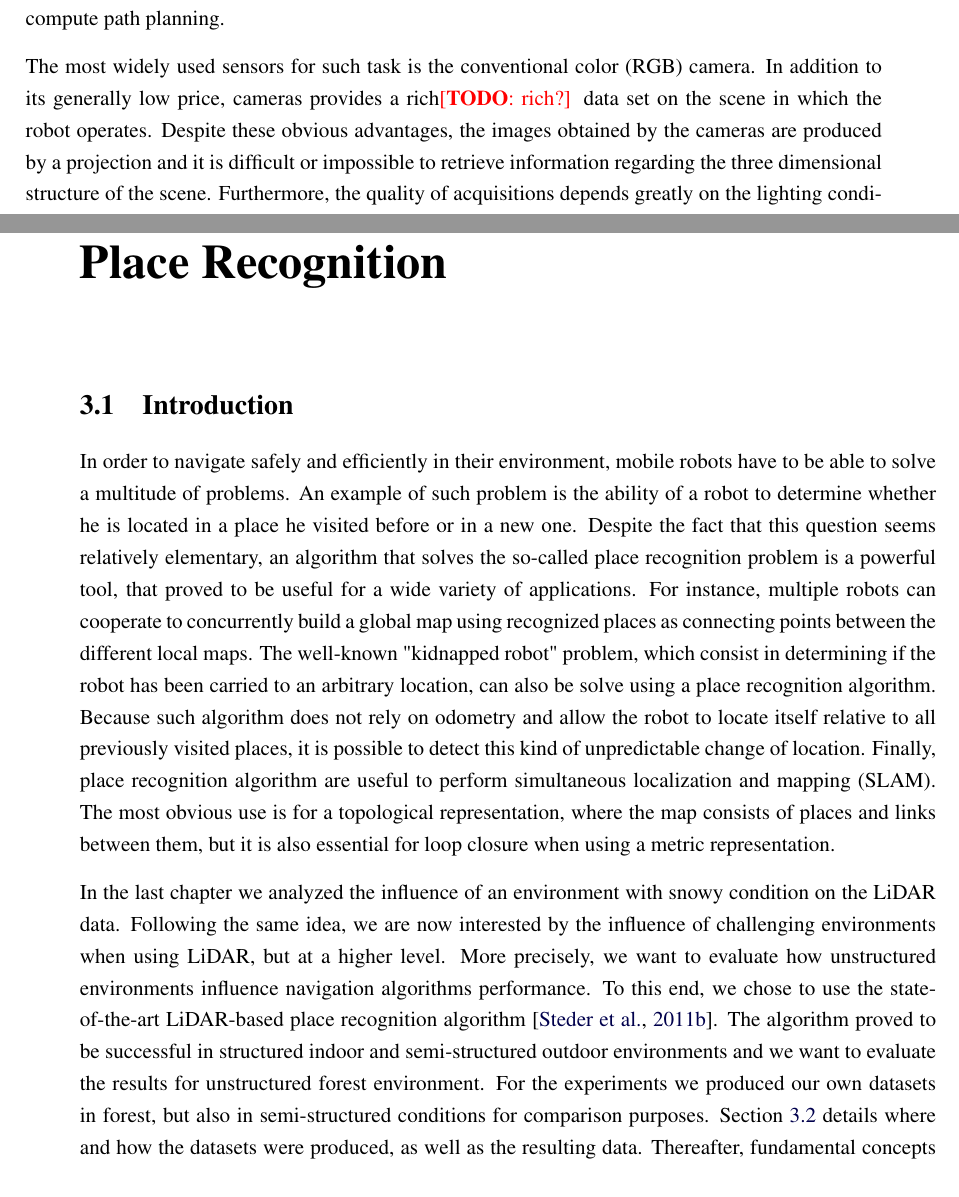
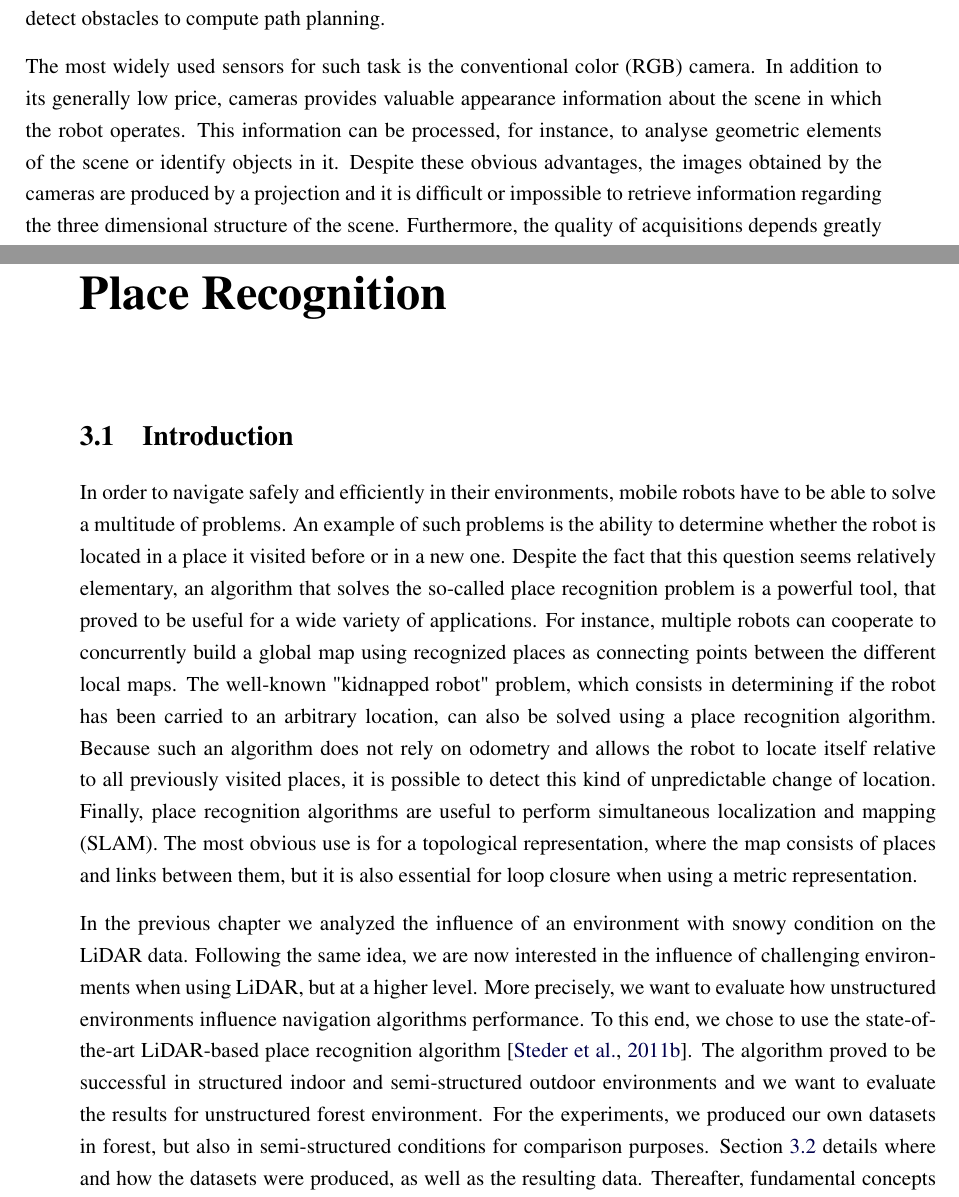
Before and after one commit to smichaud/ThesisMaster, a LaTeX thesis (Thesis/907192552.tex, which reads Thesis/tex/chap_slam/intro.tex, Thesis/tex/pre/intro.tex): two parts of pages 14 and 39 of 62, joined at a grey line, cut so that both start at the same text. Compiled offline with pdfLaTeX.

Commit message:
finished JF correction for intro and intro chap3

```diff
--- a/Thesis/tex/chap_slam/intro.tex
+++ b/Thesis/tex/chap_slam/intro.tex
@@ -1,6 +1,6 @@
 \section{Introduction}
 \label{sec:chap_slam_intro}
 
-In order to navigate safely and efficiently in their environment, mobile robots have to be able to solve a multitude of problems. An example of such problem is the ability of a robot to determine whether he is located in a place he visited before or in a new one.  Despite the fact that this question seems relatively elementary, an algorithm that solves the so-called place recognition problem is a powerful tool, that proved to be useful for a wide variety of applications. For instance, multiple robots can cooperate to concurrently build a global map using recognized places as connecting points between the different local maps. The well-known "kidnapped robot" problem, which consist in determining if the robot has been carried to an arbitrary location, can also be solve using a place recognition algorithm. Because such algorithm does not rely on odometry and allow the robot to locate itself relative to all previously visited places, it is possible to detect this kind of unpredictable change of location. Finally, place recognition algorithm are useful to perform \gls*{slam}. The most obvious use is for a topological representation, where the map consists of places and links between them, but it is also essential for loop closure when using a metric representation.
+In order to navigate safely and efficiently in their environments, mobile robots have to be able to solve a multitude of problems. An example of such problems is the ability to determine whether the robot is located in a place it visited before or in a new one.  Despite the fact that this question seems relatively elementary, an algorithm that solves the so-called place recognition problem is a powerful tool, that proved to be useful for a wide variety of applications. For instance, multiple robots can cooperate to concurrently build a global map using recognized places as connecting points between the different local maps. The well-known "kidnapped robot" problem, which consists in determining if the robot has been carried to an arbitrary location, can also be solved using a place recognition algorithm. Because such an algorithm does not rely on odometry and allows the robot to locate itself relative to all previously visited places, it is possible to detect this kind of unpredictable change of location. Finally, place recognition algorithms are useful to perform \gls*{slam}. The most obvious use is for a topological representation, where the map consists of places and links between them, but it is also essential for loop closure when using a metric representation.
 
-In the last chapter we analyzed the influence of an environment with snowy condition on the \gls*{lidar} data. Following the same idea, we are now interested by the influence of challenging environments when using \gls*{lidar}, but at a higher level. More precisely, we want to evaluate how unstructured environments influence navigation algorithms performance. To this end, we chose to use the state-of-the-art \gls*{lidar}-based place recognition algorithm~\citep{Steder2011b}. The algorithm proved to be successful in structured indoor and semi-structured outdoor environments and we want to evaluate the results for unstructured forest environment. For the experiments we produced our own datasets in forest, but also in semi-structured conditions for comparison purposes. Section~\ref{sec:chap_slam_data_acquisition} details where and how the datasets were produced, as well as the resulting data. Thereafter, fundamental concepts related to the place recognition algorithm as the algorithm itself will be presented in Section~\ref{sec:chap_slam_algo}. Finally, the results of the comparative analysis will be presented in Section~\ref{sec:chap_slam_results} before we conclude the chapter.
+In the previous chapter we analyzed the influence of an environment with snowy condition on the \gls*{lidar} data. Following the same idea, we are now interested in the influence of challenging environments when using \gls*{lidar}, but at a higher level. More precisely, we want to evaluate how unstructured environments influence navigation algorithms performance. To this end, we chose to use the state-of-the-art \gls*{lidar}-based place recognition algorithm~\citep{Steder2011b}. The algorithm proved to be successful in structured indoor and semi-structured outdoor environments and we want to evaluate the results for unstructured forest environment. For the experiments, we produced our own datasets in forest, but also in semi-structured conditions for comparison purposes. Section~\ref{sec:chap_slam_data_acquisition} details where and how the datasets were produced, as well as the resulting data. Thereafter, fundamental concepts related to the place recognition algorithm as the algorithm itself will be presented in Section~\ref{sec:chap_slam_algo}. Finally, the results of the comparative analysis will be presented in Section~\ref{sec:chap_slam_results} before we conclude the chapter.
--- a/Thesis/tex/pre/intro.tex
+++ b/Thesis/tex/pre/intro.tex
@@ -8,7 +8,7 @@ A wide range of sensors are available to assist robots navigation. It is possibl
 
 The natural solution to this problem is to use sensors capable of providing absolute positioning. Arguably the most popular sensor providing such information is the \gls*{gps}. However, there are inherent problems with this sensor as well. \gls*{gps} requires receiving the signal of at least three satellites at all time. These signals can be blocked by building, terrain, dense foliage or other structures, thus causing important positioning errors or possibly no positioning at all.
 
-Alternatively, a global map of landmarks can be used by the robot to localize itself. These landmarks are distinctive features of the environment acquired using exteroceptive\todo{define} sensors. Visual markers acquired with cameras, sounds signatures obtained with microphones or singular structures detected with sonars are examples of such features. In addition to solving localization and mapping problems, the use of such features make it possible to perform many other navigation tasks. For instance, it is possible to classify ground type to predict traversability or detect obstacles to compute path planning.
+Alternatively, a global map of landmarks can be used by the robot to localize itself. These landmarks are distinctive features acquired using sensors that react to external stimuli of the robot environment (i.e. exteroceptive sensors). Visual markers acquired with cameras, sounds signatures obtained with microphones or singular structures detected with sonars are examples of such features. In addition to solving localization and mapping problems, the use of such features make it possible to perform many other navigation tasks. For instance, it is possible to classify ground type to predict traversability or detect obstacles to compute path planning.
 
-The most widely used sensors for such task is the conventional \gls*{rgb} camera. In addition to its generally low price, cameras provides a rich\todo{rich?} data set on the scene in which the robot operates. Despite these obvious advantages, the images obtained by the cameras are produced by a projection and it is difficult or impossible to retrieve information regarding the three dimensional structure of the scene. Furthermore, the quality of acquisitions depends greatly on the lighting conditions of the environment. The processing of these images for real-time navigation requires powerful hardware, which is not always available on the robot.
+The most widely used sensors for such task is the conventional \gls*{rgb} camera. In addition to its generally low price, cameras provides valuable appearance information about the scene in which the robot operates. This information can be processed, for instance, to analyse geometric elements of the scene or identify objects in it. Despite these obvious advantages, the images obtained by the cameras are produced by a projection and it is difficult or impossible to retrieve information regarding the three dimensional structure of the scene. Furthermore, the quality of acquisitions depends greatly on the lighting conditions of the environment. The processing of these images for real-time navigation requires powerful hardware, which is not always available on the robot.
 
```
Also changed, not shown: Thesis/tex/pre/intro.tex (2 more changed lines).
